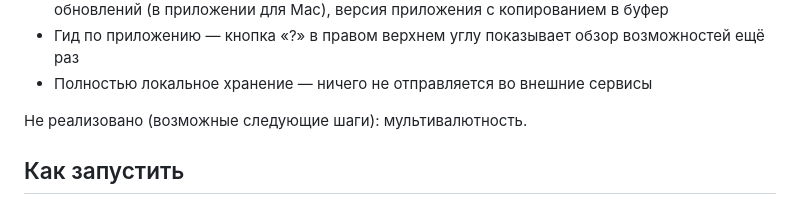
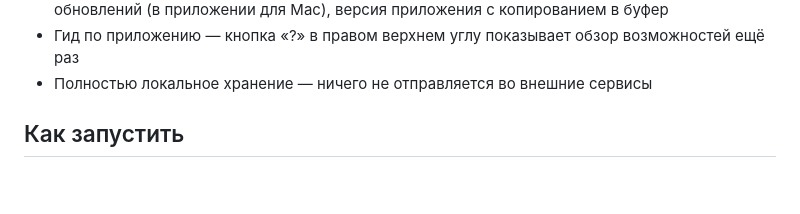
Before and after one commit to alpakafish/my-finances, a Markdown page: README.md, the part around the change. GitHub-like rendering; blank space fills up the shorter version.

Commit message:
Update README to remove unimplemented features
Removed the section about unimplemented features and clarified the application overview.

```diff
--- a/README.md
+++ b/README.md
@@ -67,7 +67,6 @@
 - Гид по приложению — кнопка «?» в правом верхнем углу показывает обзор возможностей ещё раз
 - Полностью локальное хранение — ничего не отправляется во внешние сервисы
 
-Не реализовано (возможные следующие шаги): мультивалютность.
 
 ## Как запустить
 
```
